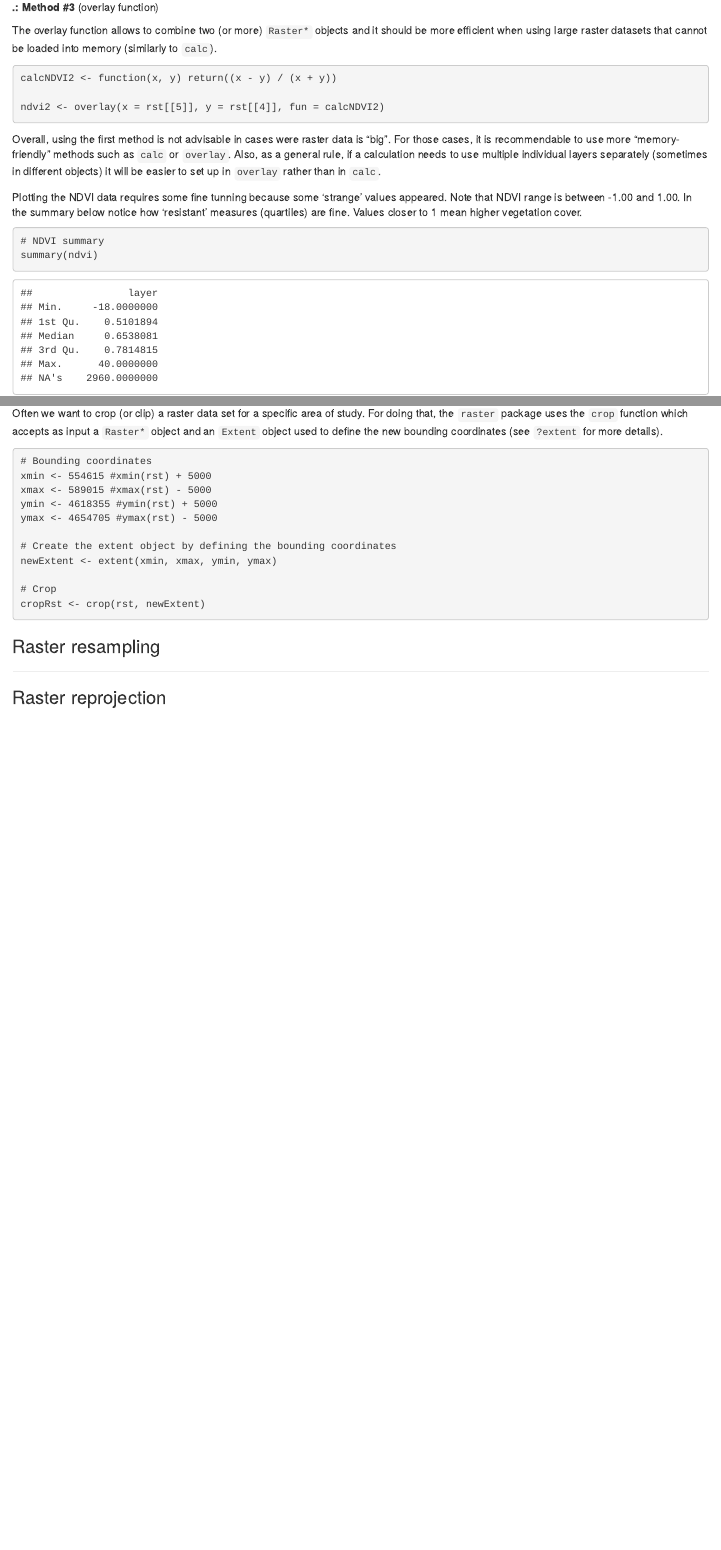
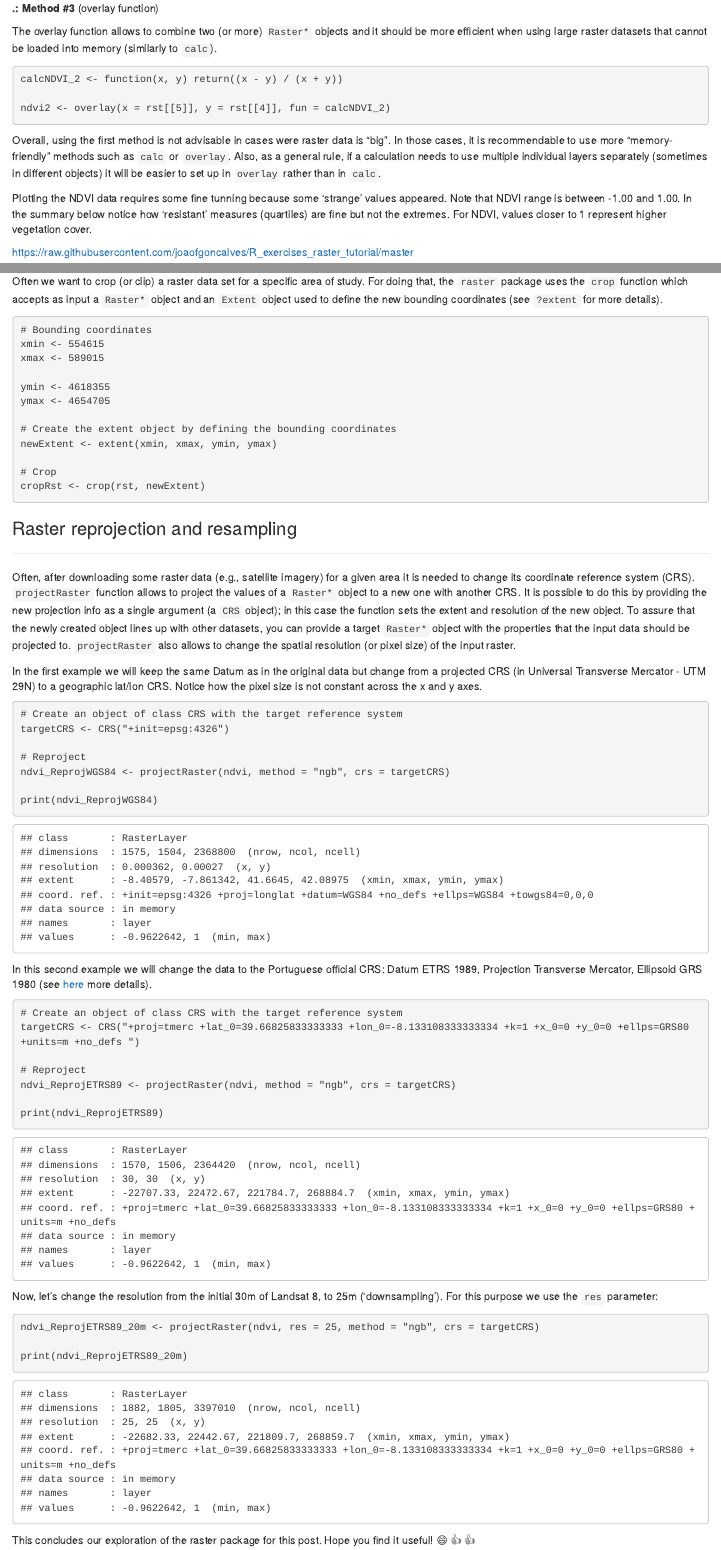
Before and after one commit to joaofgoncalves/R_exercises_raster_tutorial, an R Markdown document (P2_rasterPackageIntroduction_II-v1.Rmd): the page in a window 1100 px wide, from 3720 px down before the commit and from 3610 px down after it, so that both start at the same text, and a second part further down, joined at a grey line. The pictures show the output file P2_rasterPackageIntroduction_II-v1.html that the author committed with the source, opened offline; library style sheets and scripts come from the installed R packages.

Commit message:
P2 finished and new images

````diff
--- a/P2_rasterPackageIntroduction_II-v1.Rmd
+++ b/P2_rasterPackageIntroduction_II-v1.Rmd
@@ -189,20 +193,20 @@ using large raster datasets that cannot be loaded into memory (similarly to `cal
 
 ```{r raster_algebra_overlay_func}
 
-calcNDVI2 <- function(x, y) return((x - y) / (x + y))
+calcNDVI_2 <- function(x, y) return((x - y) / (x + y))
 
-ndvi2 <- overlay(x = rst[[5]], y = rst[[4]], fun = calcNDVI2)
+ndvi2 <- overlay(x = rst[[5]], y = rst[[4]], fun = calcNDVI_2)
 
 ```
 
-Overall, using the first method is not advisable in cases were raster data is "big". For those cases,
+Overall, using the first method is not advisable in cases were raster data is "big". In those cases,
 it is recommendable to use more "memory-friendly" methods such as `calc` or `overlay`. Also, as a
 general rule, if a calculation needs to use multiple individual layers separately (sometimes in
 different objects) it will be easier to set up in `overlay` rather than in `calc`.
 
 Plotting the NDVI data requires some fine tunning because some 'strange' values appeared. Note that
 NDVI range is between -1.00 and 1.00. In the summary below notice how 'resistant' measures (quartiles)
-are fine. Values closer to 1 mean higher vegetation cover.
+are fine but not the extremes. For NDVI, values closer to 1 represent higher vegetation cover.
 
 ```{r ndvi_range, include = FALSE}
 
@@ -255,10 +258,11 @@ the new bounding coordinates (see `?extent` for more details).
 ```{r raster_cropping}
 
 # Bounding coordinates
-xmin <- 554615 #xmin(rst) + 5000
-xmax <- 589015 #xmax(rst) - 5000
-ymin <- 4618355 #ymin(rst) + 5000
-ymax <- 4654705 #ymax(rst) - 5000
+xmin <- 554615
+xmax <- 589015
+
+ymin <- 4618355
+ymax <- 4654705
 
 # Create the extent object by defining the bounding coordinates
 newExtent <- extent(xmin, xmax, ymin, ymax)
@@ -270,12 +274,64 @@ cropRst <- crop(rst, newExtent)
 
 
 
-### Raster resampling
+### Raster reprojection and resampling
 
 -------------------------------------------------------------------------------------------------------
 
+Often, after downloading some raster data (e.g., satellite imagery) for a given area it is needed to change
+its coordinate reference system (CRS). `projectRaster` function allows to project the values of a `Raster*`
+object to a new one with another CRS. It is possible to do this by providing the new projection info as a single
+argument (a `CRS` object); in this case the function sets the extent and resolution of the new object.
+To assure that the newly created object lines up with other datasets, you can provide a target `Raster*`
+object with the properties that the input data should be projected to. `projectRaster` also allows to change
+the spatial resolution (or pixel size) of the input raster.
+
+In the first example we will keep the same Datum as in the original data but change from a projected CRS
+(in Universal Transverse Mercator - UTM 29N) to a geographic lat/lon CRS. Notice how the pixel size is
+not constant across the x and y axes.
 
 
-### Raster reprojection
+```{r raster_reprojection_1, message=FALSE, warning=FALSE}
 
--------------------------------------------------------------------------------------------------------
+# Create an object of class CRS with the target reference system
+targetCRS <- CRS("+init=epsg:4326")
+
+# Reproject
+ndvi_ReprojWGS84 <- projectRaster(ndvi, method = "ngb", crs = targetCRS)
+
+print(ndvi_ReprojWGS84)
+
+```
+
+
+In this second example we will change the data to the Portuguese official CRS: Datum ETRS 1989, Projection
+Transverse Mercator, Ellipsoid GRS 1980 (see [here](http://spatialreference.org/ref/epsg/3763/) more details).
+
+```{r raster_reprojection_2, message=FALSE, warning=FALSE}
+
+# Create an object of class CRS with the target reference system
+targetCRS <- CRS("+proj=tmerc +lat_0=39.66825833333333 +lon_0=-8.133108333333334 +k=1 +x_0=0 +y_0=0 +ellps=GRS80 +units=m +no_defs ")
+
+# Reproject
+ndvi_ReprojETRS89 <- projectRaster(ndvi, method = "ngb", crs = targetCRS)
+
+print(ndvi_ReprojETRS89)
+
+
+```
+
+
+Now, let's change the resolution from the initial 30m of Landsat 8, to 25m ('downsampling'). For this purpose
+we use the `res` parameter:
+
+```{r raster_reprojection_3, message=FALSE, warning=FALSE}
+
+ndvi_ReprojETRS89_20m <- projectRaster(ndvi, res = 25, method = "ngb", crs = targetCRS)
+
+print(ndvi_ReprojETRS89_20m)
+
+
+```
+
+This concludes our exploration of the raster package for this post. Hope you find it useful! `r emo::ji("smile")`
+`r emo::ji("thumbsup")` `r emo::ji("thumbsup")`
````
Also changed, not shown: P2_rasterPackageIntroduction_II-v1.html, README.md, img/ndvi_range-1.png, P2_rasterPackageIntroduction_II-v1.Rmd (35 more changed lines).
